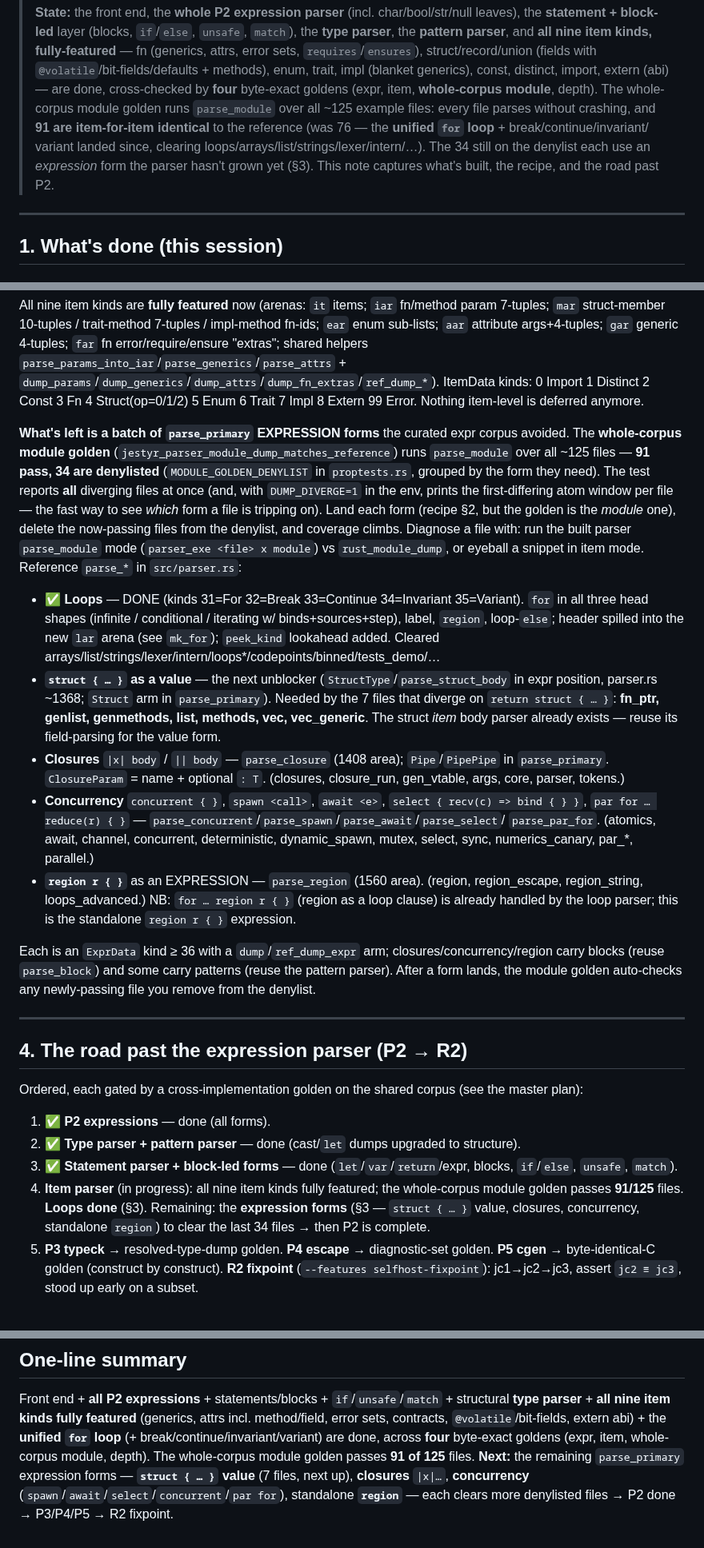
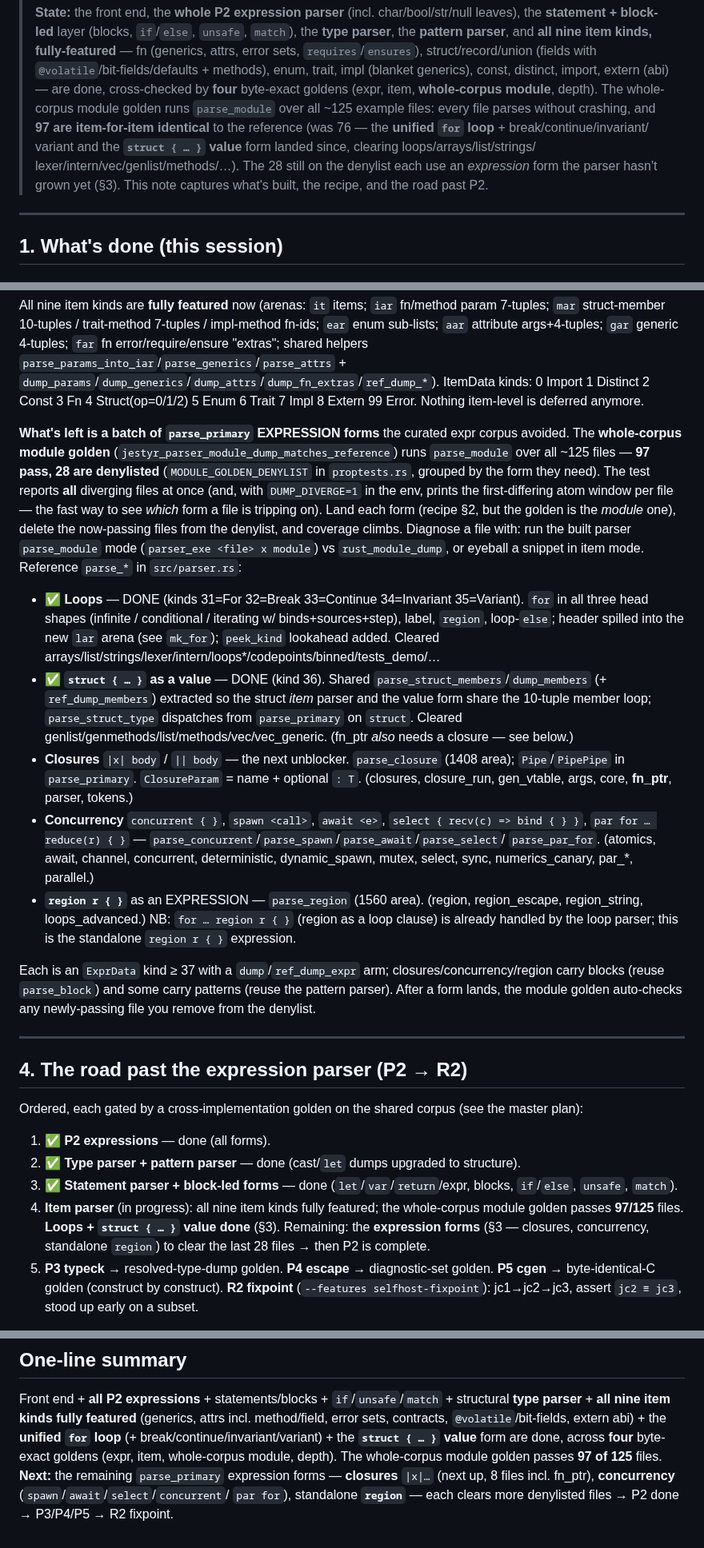
Before and after one commit to AdamEzzat1/Jestyr, a Markdown page: docs/session-notes/jestyr-selfhost-P2-parser-handoff.md, 3 parts joined by grey strips. Shown at 80% size. Drawn GitHub-style.

Commit message:
docs(P2): handoff — struct{} value done, module golden 97/125, closures next

```diff
--- a/docs/session-notes/jestyr-selfhost-P2-parser-handoff.md
+++ b/docs/session-notes/jestyr-selfhost-P2-parser-handoff.md
@@ -12,11 +12,11 @@
 > `@volatile`/bit-fields/defaults + methods), enum, trait, impl (blanket generics), const,
 > distinct, import, extern (abi) — are done, cross-checked by **four** byte-exact goldens (expr,
 > item, **whole-corpus module**, depth). The whole-corpus module golden runs `parse_module` over
-> all ~125 example files: every file parses without crashing, and **91 are item-for-item
+> all ~125 example files: every file parses without crashing, and **97 are item-for-item
 > identical** to the reference (was 76 — the **unified `for` loop** + break/continue/invariant/
-> variant landed since, clearing loops/arrays/list/strings/lexer/intern/…). The 34 still on the
-> denylist each use an *expression* form the parser hasn't grown yet (§3). This note captures
-> what's built, the recipe, and the road past P2.
+> variant and the **`struct { … }` value** form landed since, clearing loops/arrays/list/strings/
+> lexer/intern/vec/genlist/methods/…). The 28 still on the denylist each use an *expression* form
+> the parser hasn't grown yet (§3). This note captures what's built, the recipe, and the road past P2.
 
 ---
 
@@ -126,7 +126,7 @@ Nothing item-level is deferred anymore.
 
 **What's left is a batch of `parse_primary` EXPRESSION forms** the curated expr corpus avoided.
 The **whole-corpus module golden** (`jestyr_parser_module_dump_matches_reference`) runs
-`parse_module` over all ~125 files — **91 pass, 34 are denylisted** (`MODULE_GOLDEN_DENYLIST` in
+`parse_module` over all ~125 files — **97 pass, 28 are denylisted** (`MODULE_GOLDEN_DENYLIST` in
 `proptests.rs`, grouped by the form they need). The test reports **all** diverging files at once
 (and, with `DUMP_DIVERGE=1` in the env, prints the first-differing atom window per file — the
 fast way to see *which* form a file is tripping on). Land each form (recipe §2, but the golden is
@@ -138,13 +138,13 @@ a file with: run the built parser `parse_module` mode (`parser_exe <file> x modu
   three head shapes (infinite / conditional / iterating w/ binds+sources+step), label, `region`,
   loop-`else`; header spilled into the new `lar` arena (see `mk_for`); `peek_kind` lookahead added.
   Cleared arrays/list/strings/lexer/intern/loops*/codepoints/binned/tests_demo/…
-- **`struct { … }` as a value** — the next unblocker (`StructType`/`parse_struct_body` in expr
-  position, parser.rs ~1368; `Struct` arm in `parse_primary`). Needed by the 7 files that diverge
-  on `return struct { … }`: **fn_ptr, genlist, genmethods, list, methods, vec, vec_generic**. The
-  struct *item* body parser already exists — reuse its field-parsing for the value form.
-- **Closures** `|x| body` / `|| body` — `parse_closure` (1408 area); `Pipe`/`PipePipe` in
-  `parse_primary`. `ClosureParam` = name + optional `: T`. (closures, closure_run, gen_vtable,
-  args, core, parser, tokens.)
+- ✅ **`struct { … }` as a value** — DONE (kind 36). Shared `parse_struct_members`/`dump_members`
+  (+ `ref_dump_members`) extracted so the struct *item* parser and the value form share the
+  10-tuple member loop; `parse_struct_type` dispatches from `parse_primary` on `struct`. Cleared
+  genlist/genmethods/list/methods/vec/vec_generic. (fn_ptr *also* needs a closure — see below.)
+- **Closures** `|x| body` / `|| body` — the next unblocker. `parse_closure` (1408 area);
+  `Pipe`/`PipePipe` in `parse_primary`. `ClosureParam` = name + optional `: T`. (closures,
+  closure_run, gen_vtable, args, core, **fn_ptr**, parser, tokens.)
 - **Concurrency** `concurrent { }`, `spawn <call>`, `await <e>`, `select { recv(c) => bind { } }`,
   `par for … reduce(r) { }` — `parse_concurrent`/`parse_spawn`/`parse_await`/`parse_select`/
   `parse_par_for`. (atomics, await, channel, concurrent, deterministic, dynamic_spawn, mutex,
@@ -153,7 +153,7 @@ a file with: run the built parser `parse_module` mode (`parser_exe <file> x modu
   region_string, loops_advanced.) NB: `for … region r { }` (region as a loop clause) is already
   handled by the loop parser; this is the standalone `region r { }` expression.
 
-Each is an `ExprData` kind ≥ 36 with a `dump`/`ref_dump_expr` arm; closures/concurrency/region
+Each is an `ExprData` kind ≥ 37 with a `dump`/`ref_dump_expr` arm; closures/concurrency/region
 carry blocks (reuse `parse_block`) and some carry patterns (reuse the pattern parser). After a
 form lands, the module golden auto-checks any newly-passing file you remove from the denylist.
 
@@ -168,9 +168,9 @@ Ordered, each gated by a cross-implementation golden on the shared corpus (see t
 3. ✅ **Statement parser + block-led forms** — done (`let`/`var`/`return`/expr, blocks,
    `if`/`else`, `unsafe`, `match`).
 4. **Item parser** (in progress): all nine item kinds fully featured; the whole-corpus module
-   golden passes **91/125** files. **Loops done** (§3). Remaining: the **expression forms** (§3 —
-   `struct { … }` value, closures, concurrency, standalone `region`) to clear the last 34 files →
-   then P2 is complete.
+   golden passes **97/125** files. **Loops + `struct { … }` value done** (§3). Remaining: the
+   **expression forms** (§3 — closures, concurrency, standalone `region`) to clear the last 28
+   files → then P2 is complete.
 5. **P3 typeck** → resolved-type-dump golden. **P4 escape** → diagnostic-set golden. **P5 cgen**
    → byte-identical-C golden (construct by construct). **R2 fixpoint** (`--features
    selfhost-fixpoint`): jc1→jc2→jc3, assert `jc2 ≡ jc3`, stood up early on a subset.
@@ -204,8 +204,9 @@ each with its golden slice.
 Front end + **all P2 expressions** + statements/blocks + `if`/`unsafe`/`match` + structural
 **type parser** + **all nine item kinds fully featured** (generics, attrs incl. method/field,
 error sets, contracts, `@volatile`/bit-fields, extern abi) + the **unified `for` loop**
-(+ break/continue/invariant/variant) are done, across **four** byte-exact goldens (expr, item,
-whole-corpus module, depth). The whole-corpus module golden passes **91 of 125** files. **Next:**
-the remaining `parse_primary` expression forms — **`struct { … }` value** (7 files, next up),
-**closures** `|x|…`, **concurrency** (`spawn`/`await`/`select`/`concurrent`/`par for`), standalone
-**`region`** — each clears more denylisted files → P2 done → P3/P4/P5 → R2 fixpoint.
+(+ break/continue/invariant/variant) + the **`struct { … }` value** form are done, across **four**
+byte-exact goldens (expr, item, whole-corpus module, depth). The whole-corpus module golden passes
+**97 of 125** files. **Next:** the remaining `parse_primary` expression forms — **closures**
+`|x|…` (next up, 8 files incl. fn_ptr), **concurrency** (`spawn`/`await`/`select`/`concurrent`/
+`par for`), standalone **`region`** — each clears more denylisted files → P2 done → P3/P4/P5 →
+R2 fixpoint.
```
